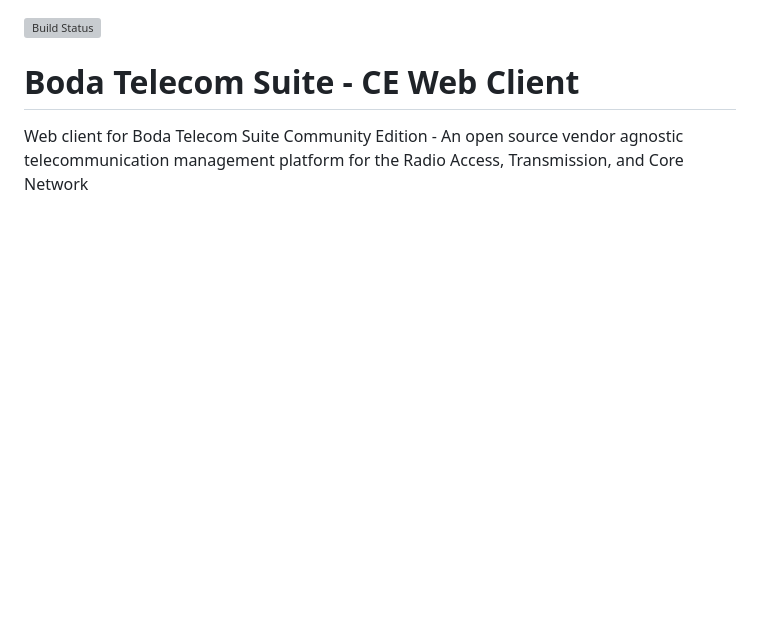
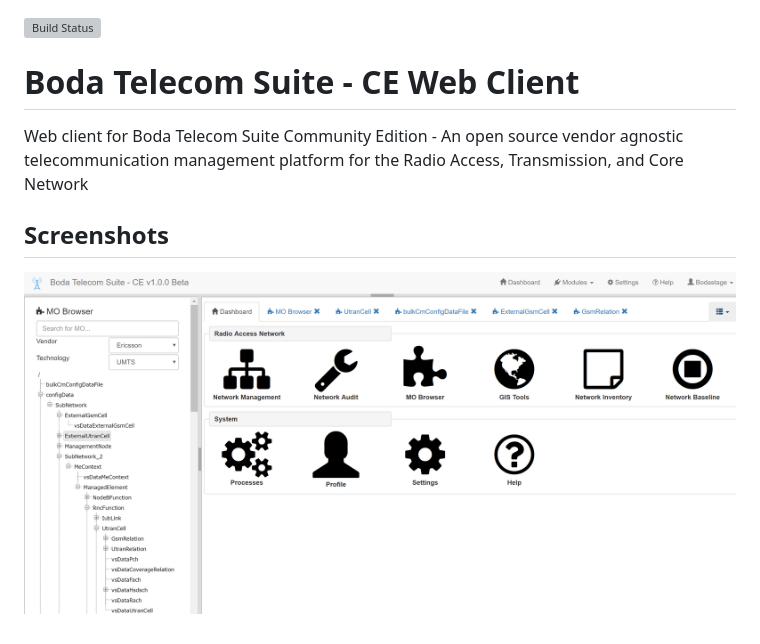
Before and after one commit to bodastage/bts-ce-web-backbonejs, a Markdown page: README.md, the part around the change. GitHub-like rendering; pictures changed too: screenshots/bts-ce-web-dashboard.png (added); blank space fills up the shorter version; grey boxes are pictures that could not be loaded.

Commit message:
Add screenshots

```diff
--- a/README.md
+++ b/README.md
@@ -2,3 +2,7 @@
 
 # Boda Telecom Suite - CE Web Client
 Web client for Boda Telecom Suite Community Edition - An open source vendor agnostic telecommunication management platform for the Radio Access, Transmission, and Core Network
+
+## Screenshots
+
+![BTS-CE](/screenshots/bts-ce-web-dashboard.png?raw=true "Dashboard")
```
